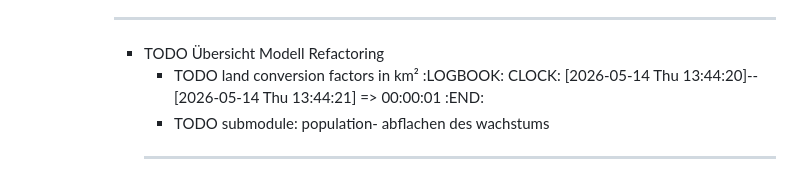
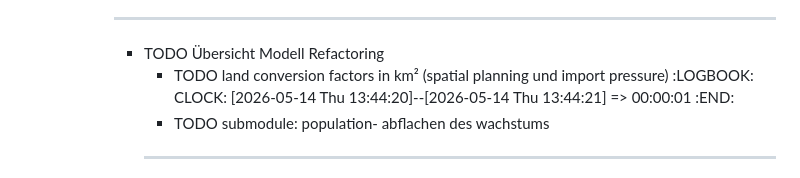
Before and after one commit to GisNoFunRev/chX, a Markdown page: pages/Zeitplan.md, the part around the change. Rendered like a GitHub page.

Commit message:
Addition Changes Zeitplan

```diff
--- a/pages/Zeitplan.md
+++ b/pages/Zeitplan.md
@@ -87,7 +87,7 @@
 				- TODO implementation of social innovation
 			- ---
 			- TODO Übersicht Modell Refactoring
-				- TODO land conversion factors in km²
+				- TODO land conversion factors in km² (spatial planning und import pressure)
 				  :LOGBOOK:
 				  CLOCK: [2026-05-14 Thu 13:44:20]--[2026-05-14 Thu 13:44:21] =>  00:00:01
 				  :END:
```
